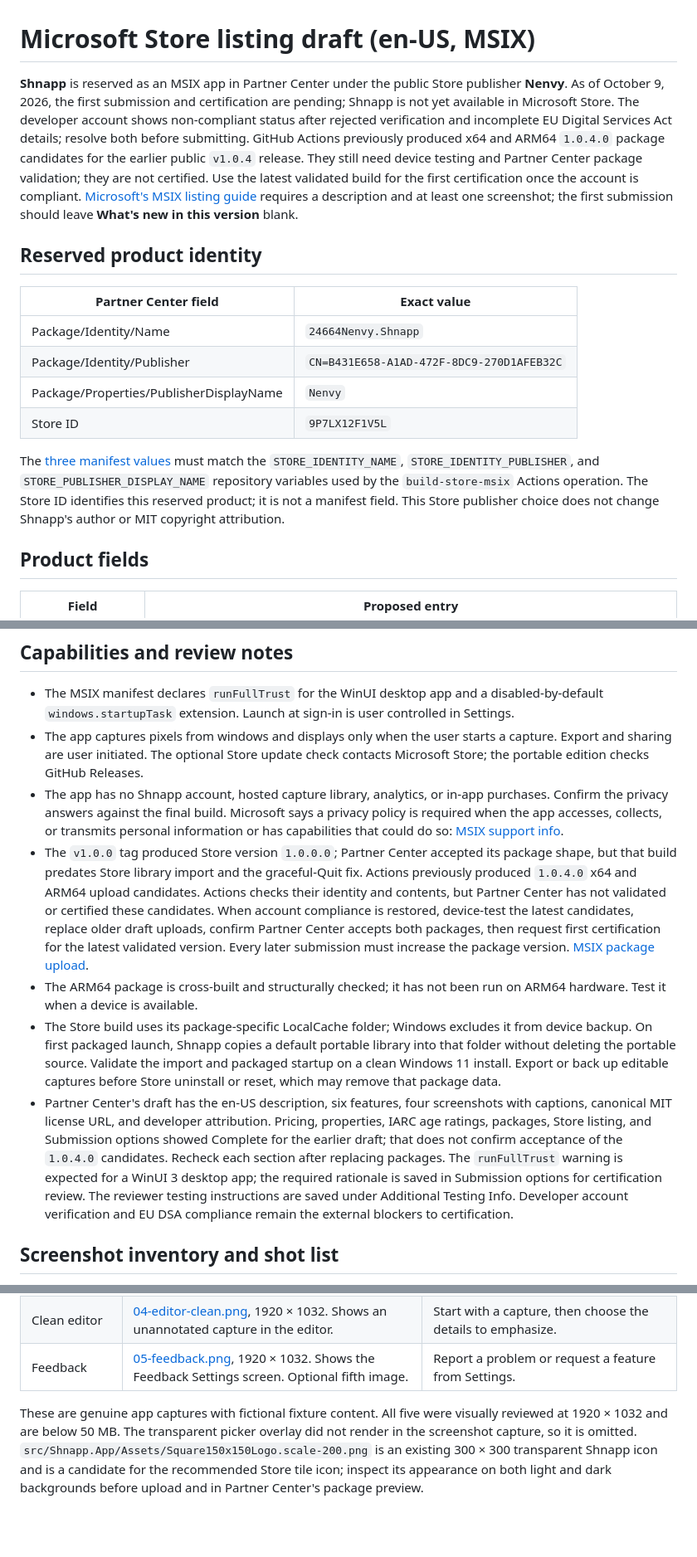
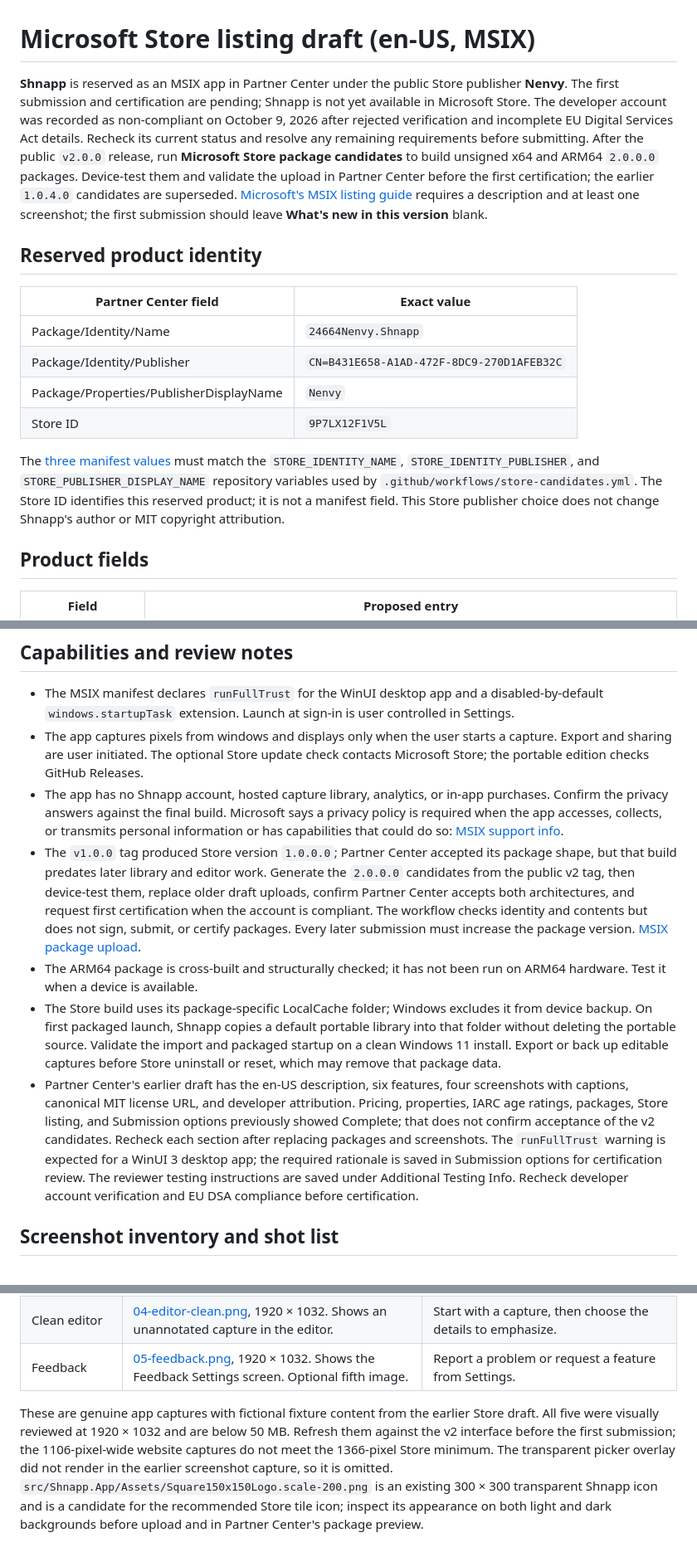
Before and after one commit to Zettersten/shhnap, a Markdown page: packaging/store/LISTING-DRAFT.md, 3 parts joined by grey strips. Shown at 83% size. Drawn GitHub-style; blank space fills up the shorter version.

Commit message:
Update Store v2 listing checklist

```diff
--- a/packaging/store/LISTING-DRAFT.md
+++ b/packaging/store/LISTING-DRAFT.md
@@ -1,6 +1,6 @@
 # Microsoft Store listing draft (en-US, MSIX)
 
-**Shnapp** is reserved as an MSIX app in Partner Center under the public Store publisher **Nenvy**. As of October 9, 2026, the first submission and certification are pending; Shnapp is not yet available in Microsoft Store. The developer account shows non-compliant status after rejected verification and incomplete EU Digital Services Act details; resolve both before submitting. GitHub Actions previously produced x64 and ARM64 `1.0.4.0` package candidates for the earlier public `v1.0.4` release. They still need device testing and Partner Center package validation; they are not certified. Use the latest validated build for the first certification once the account is compliant. [Microsoft's MSIX listing guide](https://learn.microsoft.com/en-us/windows/apps/publish/publish-your-app/msix/add-and-edit-store-listing-info) requires a description and at least one screenshot; the first submission should leave **What's new in this version** blank.
+**Shnapp** is reserved as an MSIX app in Partner Center under the public Store publisher **Nenvy**. The first submission and certification are pending; Shnapp is not yet available in Microsoft Store. The developer account was recorded as non-compliant on October 9, 2026 after rejected verification and incomplete EU Digital Services Act details. Recheck its current status and resolve any remaining requirements before submitting. After the public `v2.0.0` release, run **Microsoft Store package candidates** to build unsigned x64 and ARM64 `2.0.0.0` packages. Device-test them and validate the upload in Partner Center before the first certification; the earlier `1.0.4.0` candidates are superseded. [Microsoft's MSIX listing guide](https://learn.microsoft.com/en-us/windows/apps/publish/publish-your-app/msix/add-and-edit-store-listing-info) requires a description and at least one screenshot; the first submission should leave **What's new in this version** blank.
 
 ## Reserved product identity
 
@@ -11,7 +11,7 @@
 | Package/Properties/PublisherDisplayName | `Nenvy` |
 | Store ID | `9P7LX12F1V5L` |
 
-The [three manifest values](https://learn.microsoft.com/en-us/windows/apps/publish/view-app-identity-details) must match the `STORE_IDENTITY_NAME`, `STORE_IDENTITY_PUBLISHER`, and `STORE_PUBLISHER_DISPLAY_NAME` repository variables used by the `build-store-msix` Actions operation. The Store ID identifies this reserved product; it is not a manifest field. This Store publisher choice does not change Shnapp's author or MIT copyright attribution.
+The [three manifest values](https://learn.microsoft.com/en-us/windows/apps/publish/view-app-identity-details) must match the `STORE_IDENTITY_NAME`, `STORE_IDENTITY_PUBLISHER`, and `STORE_PUBLISHER_DISPLAY_NAME` repository variables used by `.github/workflows/store-candidates.yml`. The Store ID identifies this reserved product; it is not a manifest field. This Store publisher choice does not change Shnapp's author or MIT copyright attribution.
 
 ## Product fields
 
@@ -57,10 +57,10 @@ Your editable captures stay in a searchable local library on your Windows device
 - The MSIX manifest declares `runFullTrust` for the WinUI desktop app and a disabled-by-default `windows.startupTask` extension. Launch at sign-in is user controlled in Settings.
 - The app captures pixels from windows and displays only when the user starts a capture. Export and sharing are user initiated. The optional Store update check contacts Microsoft Store; the portable edition checks GitHub Releases.
 - The app has no Shnapp account, hosted capture library, analytics, or in-app purchases. Confirm the privacy answers against the final build. Microsoft says a privacy policy is required when the app accesses, collects, or transmits personal information or has capabilities that could do so: [MSIX support info](https://learn.microsoft.com/en-us/windows/apps/publish/publish-your-app/msix/support-info).
-- The `v1.0.0` tag produced Store version `1.0.0.0`; Partner Center accepted its package shape, but that build predates Store library import and the graceful-Quit fix. Actions previously produced `1.0.4.0` x64 and ARM64 upload candidates. Actions checks their identity and contents, but Partner Center has not validated or certified these candidates. When account compliance is restored, device-test the latest candidates, replace older draft uploads, confirm Partner Center accepts both packages, then request first certification for the latest validated version. Every later submission must increase the package version. [MSIX package upload](https://learn.microsoft.com/en-us/windows/apps/publish/publish-your-app/msix/upload-app-packages).
+- The `v1.0.0` tag produced Store version `1.0.0.0`; Partner Center accepted its package shape, but that build predates later library and editor work. Generate the `2.0.0.0` candidates from the public v2 tag, then device-test them, replace older draft uploads, confirm Partner Center accepts both architectures, and request first certification when the account is compliant. The workflow checks identity and contents but does not sign, submit, or certify packages. Every later submission must increase the package version. [MSIX package upload](https://learn.microsoft.com/en-us/windows/apps/publish/publish-your-app/msix/upload-app-packages).
 - The ARM64 package is cross-built and structurally checked; it has not been run on ARM64 hardware. Test it when a device is available.
 - The Store build uses its package-specific LocalCache folder; Windows excludes it from device backup. On first packaged launch, Shnapp copies a default portable library into that folder without deleting the portable source. Validate the import and packaged startup on a clean Windows 11 install. Export or back up editable captures before Store uninstall or reset, which may remove that package data.
-- Partner Center's draft has the en-US description, six features, four screenshots with captions, canonical MIT license URL, and developer attribution. Pricing, properties, IARC age ratings, packages, Store listing, and Submission options showed Complete for the earlier draft; that does not confirm acceptance of the `1.0.4.0` candidates. Recheck each section after replacing packages. The `runFullTrust` warning is expected for a WinUI 3 desktop app; the required rationale is saved in Submission options for certification review. The reviewer testing instructions are saved under Additional Testing Info. Developer account verification and EU DSA compliance remain the external blockers to certification.
+- Partner Center's earlier draft has the en-US description, six features, four screenshots with captions, canonical MIT license URL, and developer attribution. Pricing, properties, IARC age ratings, packages, Store listing, and Submission options previously showed Complete; that does not confirm acceptance of the v2 candidates. Recheck each section after replacing packages and screenshots. The `runFullTrust` warning is expected for a WinUI 3 desktop app; the required rationale is saved in Submission options for certification review. The reviewer testing instructions are saved under Additional Testing Info. Recheck developer account verification and EU DSA compliance before certification.
 
 ## Screenshot inventory and shot list
 
@@ -74,4 +74,4 @@ Your editable captures stay in a searchable local library on your Windows device
 | Clean editor | [04-editor-clean.png](screenshots/04-editor-clean.png), 1920 × 1032. Shows an unannotated capture in the editor. | Start with a capture, then choose the details to emphasize. |
 | Feedback | [05-feedback.png](screenshots/05-feedback.png), 1920 × 1032. Shows the Feedback Settings screen. Optional fifth image. | Report a problem or request a feature from Settings. |
 
-These are genuine app captures with fictional fixture content. All five were visually reviewed at 1920 × 1032 and are below 50 MB. The transparent picker overlay did not render in the screenshot capture, so it is omitted. `src/Shnapp.App/Assets/Square150x150Logo.scale-200.png` is an existing 300 × 300 transparent Shnapp icon and is a candidate for the recommended Store tile icon; inspect its appearance on both light and dark backgrounds before upload and in Partner Center's package preview.
+These are genuine app captures with fictional fixture content from the earlier Store draft. All five were visually reviewed at 1920 × 1032 and are below 50 MB. Refresh them against the v2 interface before the first submission; the 1106-pixel-wide website captures do not meet the 1366-pixel Store minimum. The transparent picker overlay did not render in the earlier screenshot capture, so it is omitted. `src/Shnapp.App/Assets/Square150x150Logo.scale-200.png` is an existing 300 × 300 transparent Shnapp icon and is a candidate for the recommended Store tile icon; inspect its appearance on both light and dark backgrounds before upload and in Partner Center's package preview.
```
